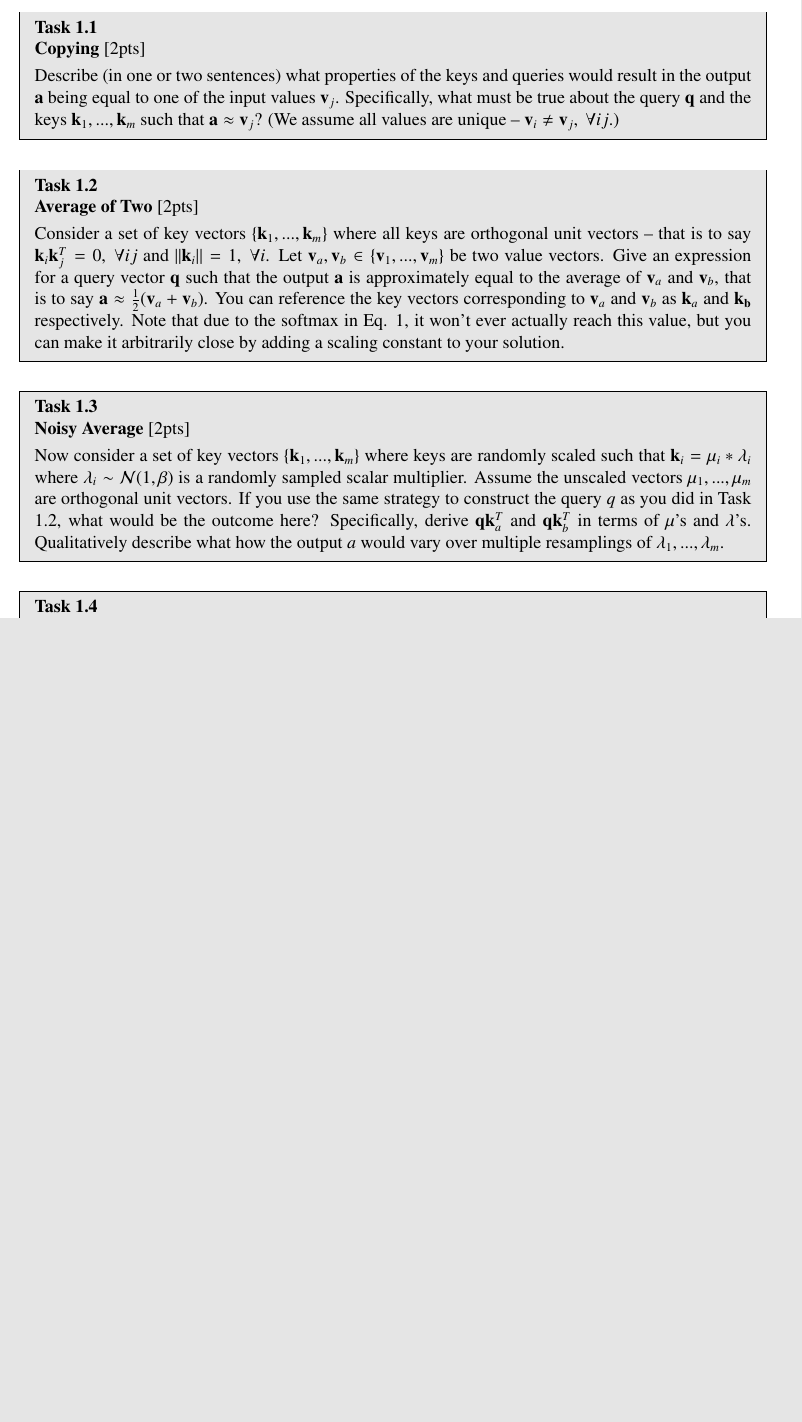
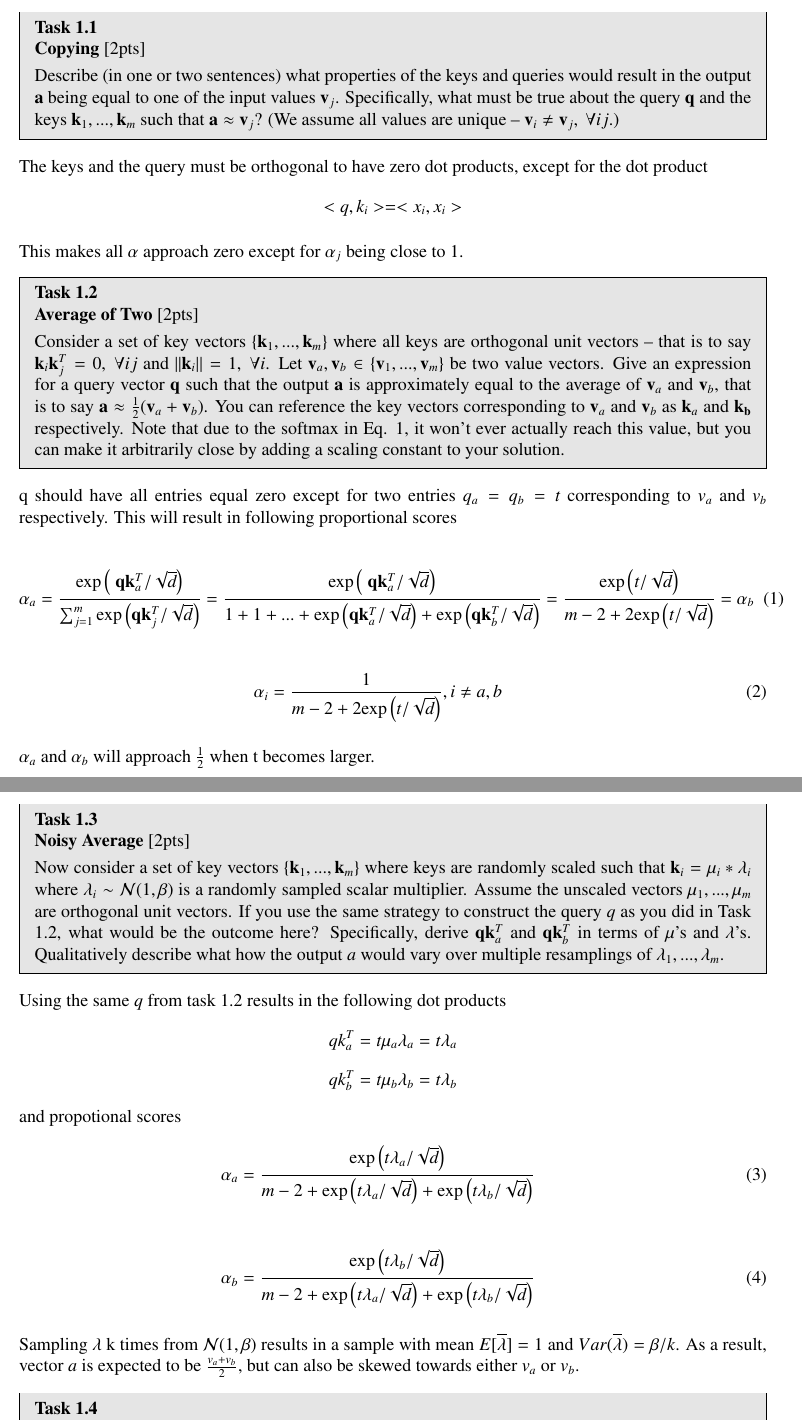
Before and after one commit to JohnnyBuiJB/cs539-nlp-with-deep-learning, a LaTeX problem sheet (models_with_attention/report/hw4-report.tex): part of page 2 of 4 before the commit and two parts of pages 2 and 3 of 5 after it, the two joined at a grey line, cut so that both start at the same text, the shorter picture padded with empty space. Compiled offline with pdfLaTeX.

Commit message:
[attention] added answers for part 1

```diff
--- a/models_with_attention/report/hw4-report.tex
+++ b/models_with_attention/report/hw4-report.tex
@@ -122,6 +122,10 @@
 Describe (in one or two sentences) what properties of the keys and queries would result in the output $\mathbf{a}$ being equal to one of the input values $\mathbf{v}_j$. Specifically, what must be true about the query $\mathbf{q}$ and the keys $\mathbf{k}_1, ..., \mathbf{k}_m$ such that $\mathbf{a} \approx \mathbf{v}_j$? (We assume all values are unique -- $\mathbf{v}_i \neq \mathbf{v}_j,~\forall ij$.)
 \end{task}
 
+The keys and the query must be orthogonal to have zero dot products, except for the dot product
+$$<q,k_i> = <x_i,x_i>$$
+
+This makes all $\alpha$ approach zero except for $\alpha_j$ being close to 1.
 %==============================================================================%
 \begin{task}{1.2}
 \textbf{Average of Two} [2pts]
@@ -129,4 +133,17 @@ Describe (in one or two sentences) what properties of the keys and queries would
 Consider a set of key vectors $\{\mathbf{k}_1, ... , \mathbf{k}_m\}$ where all keys are orthogonal unit vectors -- that is to say $\mathbf{k}_i\mathbf{k}_j^T =0,~\forall ij$ and $||\mathbf{k}_i||=1,~\forall i$. Let $\mathbf{v}_a, \mathbf{v}_b \in \{\mathbf{v}_1, ..., \mathbf{v}_m\}$ be two value vectors. Give an expression for a query vector $\mathbf{q}$ such that the output $\mathbf{a}$ is approximately equal to the average of $\mathbf{v}_a$ and $\mathbf{v}_b$, that is to say $\mathbf{a} \approx \frac{1}{2}(\mathbf{v}_a + \mathbf{v}_b)$. You can reference the key vectors corresponding to $\mathbf{v}_a$ and $\mathbf{v}_b$ as $\mathbf{k}_a$ and $\mathbf{k_b}$ respectively. Note that due to the softmax in Eq. 1, it won't ever actually reach this value, but you can make it arbitrarily close by adding a scaling constant to your solution.
 \end{task}
 
+q should have all entries equal zero except for two entries $q_a = q_b = t$ corresponding to $v_a$ and $v_b$ respectively. This will result in following proportional scores
+
+\begin{eqnarray}
+\alpha_a = \frac{\mbox{exp}\left(~\mathbf{q}\mathbf{k}_a^T / \sqrt d\right)}{\sum_{j=1}^m \mbox{exp}\left(\mathbf{q}\mathbf{k}_j^T / \sqrt d\right)} = \frac{\mbox{exp}\left(~\mathbf{q}\mathbf{k}_a^T / \sqrt d\right)}{1 + 1 + ... + \mbox{exp}\left(\mathbf{q}\mathbf{k}_a^T / \sqrt d\right) + \mbox{exp}\left(\mathbf{q}\mathbf{k}_b^T / \sqrt d\right)}
+= \frac{\mbox{exp}\left(t / \sqrt d\right)}{m - 2 + 2 \mbox{exp}\left(t / \sqrt d\right)} = \alpha_b
+\end{eqnarray}
+
+\begin{eqnarray}
+\alpha_i = \frac{1}{m - 2 + 2 \mbox{exp}\left(t / \sqrt d\right)}, i \neq a,b
+\end{eqnarray}
+
+$\alpha_a$ and $\alpha_b$ will approach $\frac{1}{2}$ when t becomes larger.
+
 %==============================================================================%
@@ -135,7 +153,20 @@ Consider a set of key vectors $\{\mathbf{k}_1, ... , \mathbf{k}_m\}$ where all k
 
 Now consider a set of key vectors $\{\mathbf{k}_1, ... , \mathbf{k}_m\}$ where keys are randomly scaled such that $\mathbf{k}_i = \mathbf{\mu}_i*\lambda_i$ where $\lambda_i \sim \mathcal{N}(1, \beta)$ is a randomly sampled scalar multiplier. Assume the unscaled vectors $\mu_1, ..., \mu_m$ are orthogonal unit vectors. If you use the same strategy to construct the query $q$ as you did in Task 1.2, what would be the outcome here? Specifically, derive $\mathbf{q}\mathbf{k}_a^T$ and $\mathbf{q}\mathbf{k}_b^T$ in terms of $\mu$'s and $\lambda$'s. Qualitatively describe what how the output $a$ would vary over multiple resamplings of $\lambda_1, ..., \lambda_m$.
 \end{task}
+Using the same $q$ from task 1.2 results in the following dot products
+$$qk_a^T = t \mu_a \lambda_a = t \lambda_a$$
+$$qk_b^T = t \mu_b \lambda_b = t \lambda_b$$
 
+and propotional scores
+\begin{eqnarray}
+\alpha_a = \frac{\mbox{exp}\left(t \lambda_a / \sqrt d\right)}{m - 2 + \mbox{exp}\left(t \lambda_a / \sqrt d\right) + \mbox{exp}\left(t \lambda_b / \sqrt d\right)}
+\end{eqnarray}
+
+\begin{eqnarray}
+\alpha_b = \frac{\mbox{exp}\left(t \lambda_b / \sqrt d\right)}{m - 2 + \mbox{exp}\left(t \lambda_a / \sqrt d\right) + \mbox{exp}\left(t \lambda_b / \sqrt d\right)}
+\end{eqnarray}
+
+Sampling $\lambda$ k times from $\mathcal{N}(1,\beta)$ results in a sample with mean $E[\overline{\lambda}] = 1$ and $Var(\overline{\lambda}) = \beta/k$. As a result, vector $a$ is expected to be $\frac{v_a + v_b}{2}$, but can also be skewed towards either $v_a$ or $v_b$.
 %==============================================================================%
 \begin{task}{1.4}
 \textbf{Noisy Average with Multi-head Attention} [2pts]
```
Also changed, not shown: models_with_attention/report/hw4-report.pdf, models_with_attention/report/hw4-report.tex (1 more changed lines).
